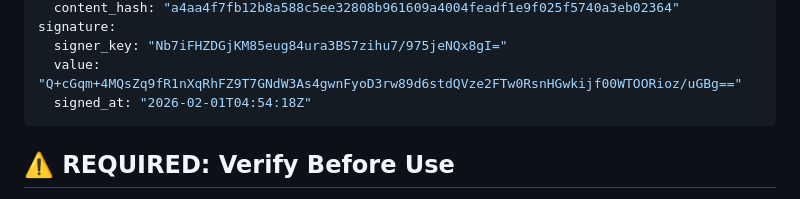
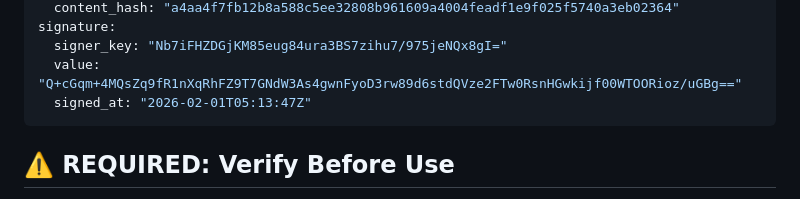
Before and after one commit to ericblue/mac-agent-gateway, a Markdown page: skills/mag-messages/SKILL.md, the part around the change. Rendered like a GitHub page.

```diff
--- a/skills/mag-messages/SKILL.md
+++ b/skills/mag-messages/SKILL.md
@@ -11,7 +11,7 @@ integrity:
 signature:
   signer_key: "Nb7iFHZDGjKM85eug84ura3BS7zihu7/975jeNQx8gI="
   value: "Q+cGqm+4MQsZq9fR1nXqRhFZ9T7GNdW3As4gwnFyoD3rw89d6stdQVze2FTw0RsnHGwkijf00WTOORioz/uGBg=="
-  signed_at: "2026-02-01T04:54:18Z"
+  signed_at: "2026-02-01T05:13:47Z"
 ---
 
 ## ⚠️ REQUIRED: Verify Before Use
```
Also changed, not shown: skills/mag-reminders/SKILL.md (+1 -1 lines).
